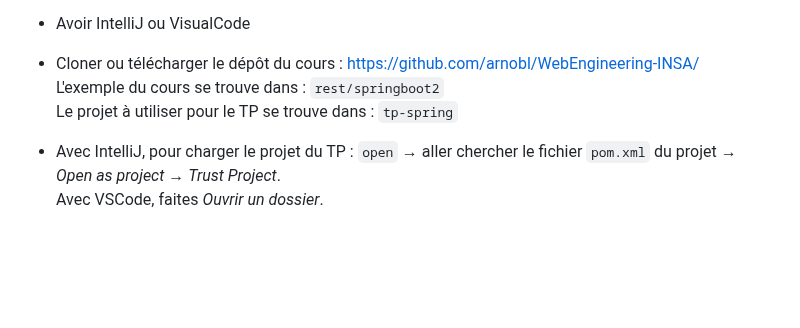
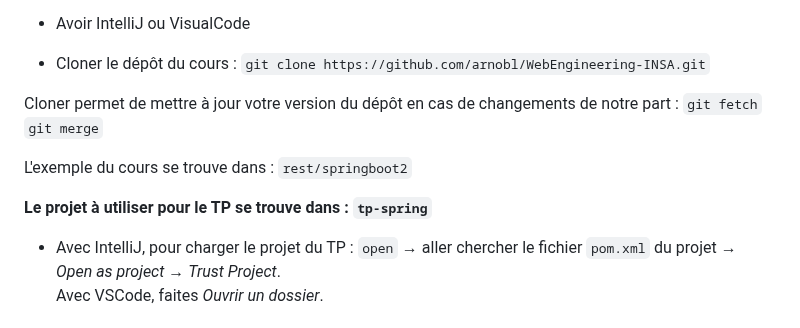
Before and after one commit to arnobl/WebEngineering-INSA, a Markdown page: tp-spring/README.md, the part around the change. Rendered like a GitHub page; blank space fills up the shorter version.

```diff
--- a/tp-spring/README.md
+++ b/tp-spring/README.md
@@ -77,9 +77,16 @@ et dans votre navigateur aller sur la page http://localhost:1024.
 
 - Avoir IntelliJ ou VisualCode<br/>
 
-- Cloner ou télécharger le dépôt du cours : https://github.com/arnobl/WebEngineering-INSA/<br/>
+- Cloner le dépôt du cours :
+`git clone https://github.com/arnobl/WebEngineering-INSA.git`
+
+Cloner permet de mettre à jour votre version du dépôt en cas de changements de notre part :
+`git fetch`
+`git merge`
+
 L'exemple du cours se trouve dans : `rest/springboot2`<br/>
-Le projet à utiliser pour le TP se trouve dans : `tp-spring`
+
+**Le projet à utiliser pour le TP se trouve dans : `tp-spring`**
 
 - Avec IntelliJ, pour charger le projet du TP : `open` → aller chercher le fichier `pom.xml` du projet → *Open as project* → *Trust Project*. <br/>
 Avec VSCode, faites *Ouvrir un dossier*.
```
